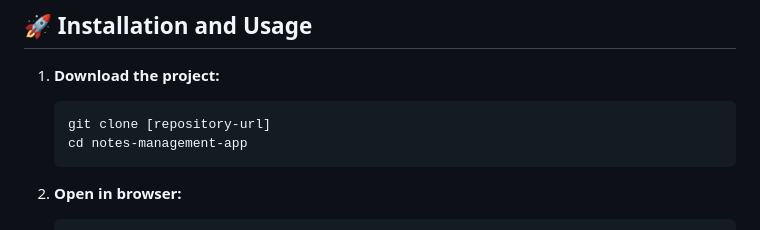
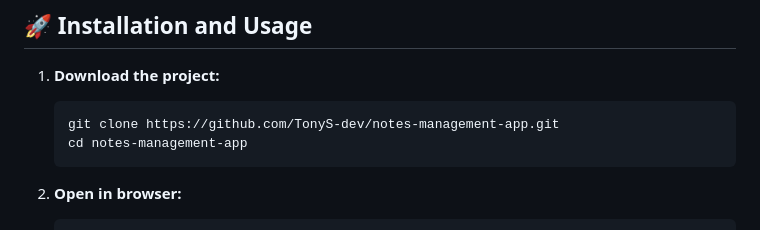
Before and after one commit to TonyS-dev/notes-management-app, a Markdown page: README.md, the part around the change. Rendered like a GitHub page.

````diff
--- a/README.md
+++ b/README.md
@@ -167,7 +167,7 @@ Object.entries(notesDatabase).forEach(([key, value]) => {
 
 1. **Download the project:**
    ```bash
-   git clone [repository-url]
+   git clone https://github.com/TonyS-dev/notes-management-app.git
    cd notes-management-app
    ```
 
````
